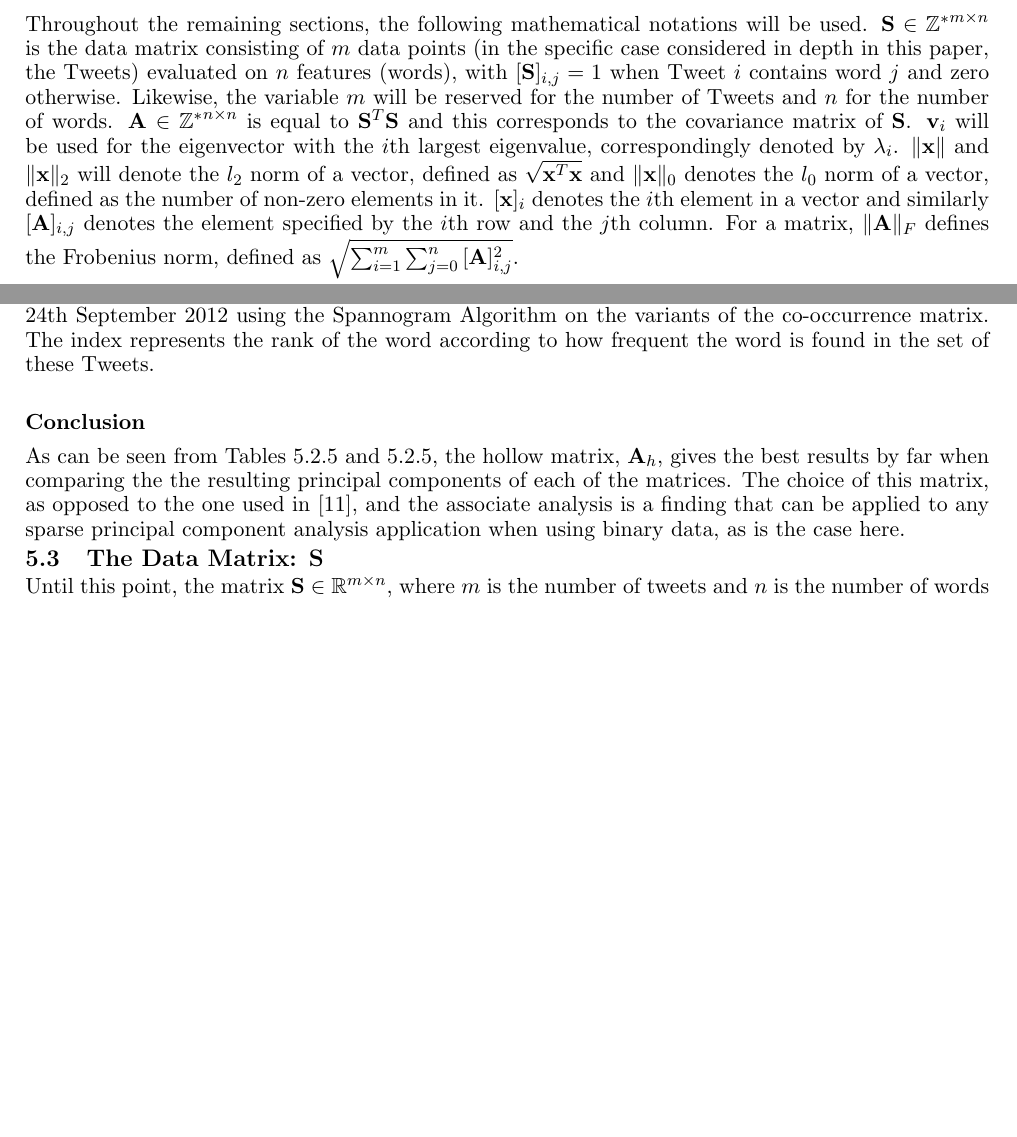
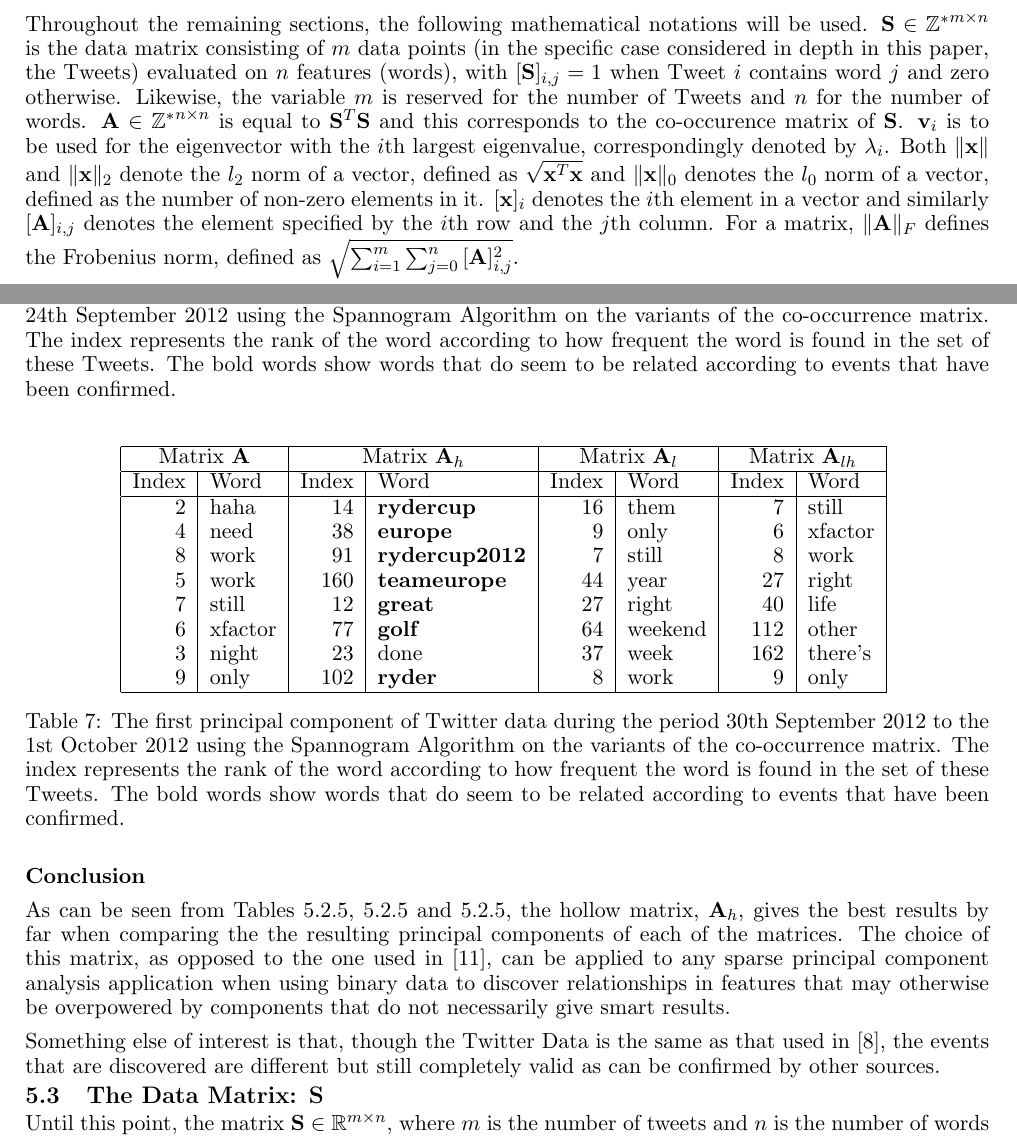
Before and after one commit to theopavlakou/twitteranalysis, a LaTeX document (report/InterimReport.tex): two parts of pages 6 and 19 of 34, joined at a grey line, cut so that both start at the same text, the shorter picture padded with empty space. Compiled offline with pdfLaTeX.

Commit message:
Completed evaluation of Matrix A Section

```diff
--- a/report/InterimReport.tex
+++ b/report/InterimReport.tex
@@ -142,7 +142,7 @@ The purpose of this study is to examine how a certain implementations of Sparse
 
 \section{Notation}
 
-Throughout the remaining sections, the following mathematical notations will be used. $\mathbf{S} \in \mathbb{Z^*}^{m\times n}$ is the data matrix consisting of $m$ data points (in the specific case considered in depth in this paper, the Tweets) evaluated on $n$ features (words), with $[\mathbf{S}]_{i,j} = 1$ when Tweet $i$ contains word $j$ and zero otherwise. Likewise, the variable $m$ will be reserved for the number of Tweets and $n$ for the number of words. $\mathbf{A} \in \mathbb{Z^*}^{n \times n}$ is equal to $\mathbf{S}^T\mathbf{S}$ and this corresponds to the covariance matrix of $\mathbf{S}$. $\mathbf{v}_i$ will be used for the eigenvector with the $i$th largest eigenvalue, correspondingly denoted by $\lambda_i$. $\|\mathbf{x}\|$ and $\|\mathbf{x}\|_2$ will denote the $l_2$ norm of a vector, defined as $\sqrt{\mathbf{x}^T\mathbf{x}}$ and $\|\mathbf{x}\|_0$ denotes the $l_0$ norm of a vector, defined as the number of non-zero elements in it. $[\mathbf{x} ]_i$ denotes the $i$th element in a vector and similarly $[\mathbf{A}]_{i, j}$ denotes the element specified by the $i$th row and the $j$th column. For a matrix, $\|\mathbf{A}\|_F$ defines the Frobenius norm, defined as $\sqrt{\sum^m_{i=1}{\sum_{j=0}^n{\mathbf{[A}]_{i, j}^2}}}$.
+Throughout the remaining sections, the following mathematical notations will be used. $\mathbf{S} \in \mathbb{Z^*}^{m\times n}$ is the data matrix consisting of $m$ data points (in the specific case considered in depth in this paper, the Tweets) evaluated on $n$ features (words), with $[\mathbf{S}]_{i,j} = 1$ when Tweet $i$ contains word $j$ and zero otherwise. Likewise, the variable $m$ is reserved for the number of Tweets and $n$ for the number of words. $\mathbf{A} \in \mathbb{Z^*}^{n \times n}$ is equal to $\mathbf{S}^T\mathbf{S}$ and this corresponds to the co-occurence matrix of $\mathbf{S}$. $\mathbf{v}_i$ is to be used for the eigenvector with the $i$th largest eigenvalue, correspondingly denoted by $\lambda_i$. Both $\|\mathbf{x}\|$ and $\|\mathbf{x}\|_2$ denote the $l_2$ norm of a vector, defined as $\sqrt{\mathbf{x}^T\mathbf{x}}$ and $\|\mathbf{x}\|_0$ denotes the $l_0$ norm of a vector, defined as the number of non-zero elements in it. $[\mathbf{x} ]_i$ denotes the $i$th element in a vector and similarly $[\mathbf{A}]_{i, j}$ denotes the element specified by the $i$th row and the $j$th column. For a matrix, $\|\mathbf{A}\|_F$ defines the Frobenius norm, defined as $\sqrt{\sum^m_{i=1}{\sum_{j=0}^n{\mathbf{[A}]_{i, j}^2}}}$.
 \section{Background}
 To understand the project in detail, it is necessary to first understand some of the underlying methods that are used and the theory supporting them. In this section, an attempt is made to give a thorough enough explanation whilst not going too in depth to diverge from the main topic of discussion. It also gives reasons as to why this project is important, what work has already been done in this field and why the particular direction has been chosen.
 
@@ -697,12 +697,43 @@ Index & Word &Index & Word & Index & Word & Index & Word\\
 \hline
 \end{tabular}
 \label{pcs_jterry}
-\caption{The first principal component of Twitter data during the period 23rd September 2012 to the 24th September 2012 using the Spannogram Algorithm on the variants of the co-occurrence matrix. The index represents the rank of the word according to how frequent the word is found in the set of these Tweets.}
+\caption{The first principal component of Twitter data during the period 23rd September 2012 to the 24th September 2012 using the Spannogram Algorithm on the variants of the co-occurrence matrix. The index represents the rank of the word according to how frequent the word is found in the set of these Tweets. The bold words show words that do seem to be related according to events that have been confirmed.}
+\end{table}
+
+\begin{table}[H]
+\center
+\begin{tabular}{| r | l | r | l| r | l | r | l|}
+\hline
+\multicolumn{2}{|c|}{Matrix $\covmat$ }& \multicolumn{2}{|c|}{Matrix $\covmat_h$}& \multicolumn{2}{|c|}{Matrix $\covmat_l$} & \multicolumn{2}{|c|}{Matrix $\covmat_{lh}$} \\
+
+\hline
+Index & Word &Index & Word & Index & Word & Index & Word\\
+\hline
+2 & haha & 14 & \textbf{rydercup} & 16 & them& 7 & still\\
+4 & need  & 38 & \textbf{europe} & 9 & only &  6 & xfactor\\
+8 & work &91 & \textbf{rydercup2012}& 7 & still  & 8 & work \\
+
+5 & work & 160 & \textbf{teameurope}&44 & year  & 27 & right \\
+
+7 & still &  12 & \textbf{great}&27 & right   & 40 & life\\
+
+6 & xfactor & 77 & \textbf{golf}  &64& weekend & 112 & other  \\
+
+3 & night &23 & done & 37 & week & 162 & there's\\
+
+9 & only & 102 & \textbf{ryder}  & 8 & work & 9 & only\\
+
+\hline
+\end{tabular}
+\label{pcs_ryder}
+\caption{The first principal component of Twitter data during the period 30th September 2012 to the 1st October 2012 using the Spannogram Algorithm on the variants of the co-occurrence matrix. The index represents the rank of the word according to how frequent the word is found in the set of these Tweets. The bold words show words that do seem to be related according to events that have been confirmed.}
 \end{table}
 
 \subsubsection*{Conclusion}
 %TODO Build on this section more
-As can be seen from Tables \ref{pcs_police} and \ref{pcs_jterry}, the hollow matrix, $\covmat_h$, gives the best results by far when comparing the the resulting principal components of each of the matrices. The choice of this matrix, as opposed to the one used in \cite{dimakis}, and the associate analysis is a finding that can be applied to any sparse principal component analysis application when using binary data, as is the case here.
+As can be seen from Tables \ref{pcs_police}, \ref{pcs_jterry} and \ref{pcs_ryder}, the hollow matrix, $\covmat_h$, gives the best results by far when comparing the the resulting principal components of each of the matrices. The choice of this matrix, as opposed to the one used in \cite{dimakis}, can be applied to any sparse principal component analysis application when using binary data to discover relationships in features that may otherwise be overpowered by components that do not necessarily give smart results.
+
+Something else of interest is that, though the Twitter Data is the same as that used in \cite{microblogs}, the events that are discovered are different but still completely valid as can be confirmed by other sources.
 
 \subsection{The Data Matrix: $\smat$}
 Until this point, the matrix $\mathbf{S} \in \mathbb{R}^{m \times n}$, where $m$ is the number of tweets and $n$ is the number of words in the bag of words, has to be very limited in size. This may work for the area of London as 40k Tweets corresponds to roughly a whole day, but if a larger area is considered, this may not correspond to enough time to give any meaningful results. For instance,  there are on average 58 million tweets per day worldwide,\cite{statbrain} 40k of this corresponds to only $0.069\%$ of all the Tweets, which in turn corresponds to about 1 minute of Tweets. It is obvious that this will not give relevant results and so a solution must be found to scale this algorithm and give approximate values for $\mathbf{S}$ such that the processing will be feasible with some arbitrary error.
```
Also changed, not shown: report/InterimReport.tex (2 more changed lines).
